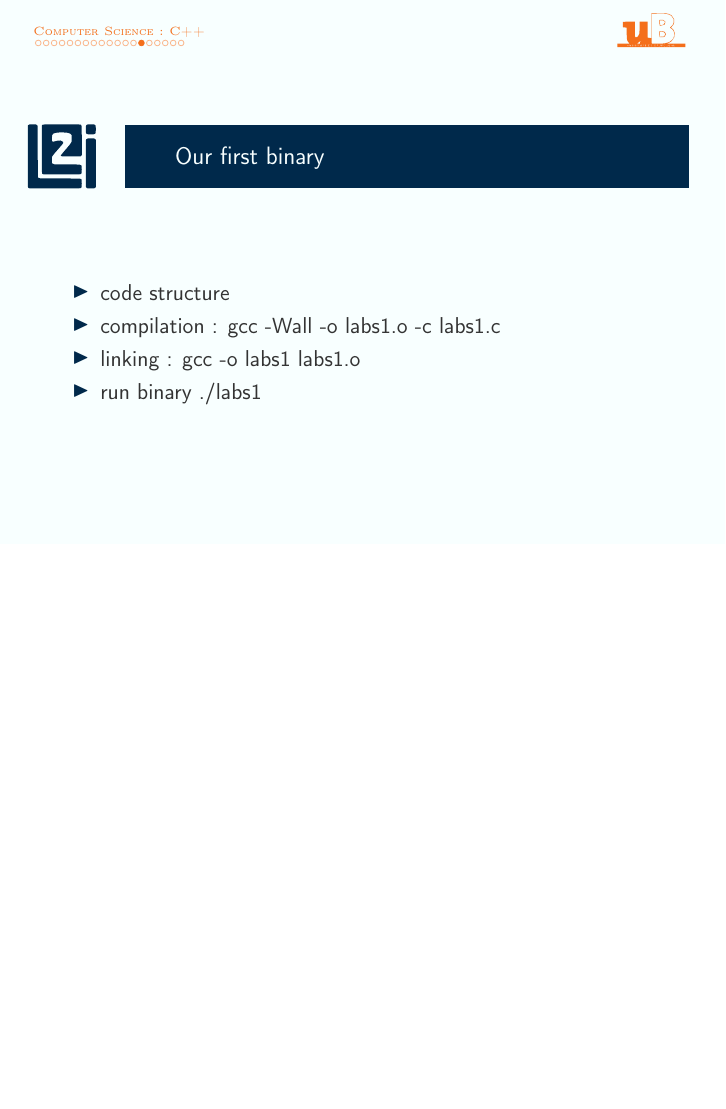
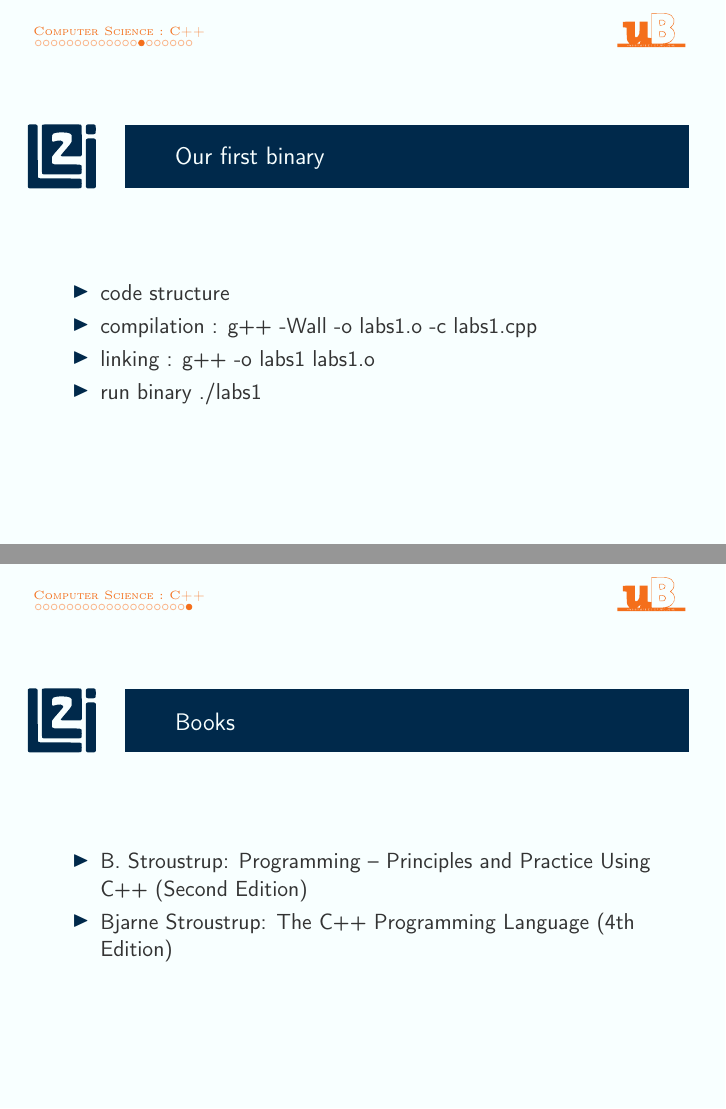
Before and after one commit to clemaitre58/BScv1718CSBeamer, LaTeX slides (presentation.tex): page 16 of 21 before the commit and pages 16 and 22 of 22 after it, the two joined at a grey line, the shorter picture padded with empty space. Compiled offline with pdfLaTeX.

Commit message:
Update #2

```diff
--- a/presentation.tex
+++ b/presentation.tex
@@ -225,8 +225,8 @@
   \frametitle{Our first binary}
 	\begin{itemize}
 		\item code structure
-		\item compilation : gcc  -Wall  -o labs1.o   -c labs1.c
-		\item linking : gcc -o labs1  labs1.o
+		\item compilation : g++  -Wall  -o labs1.o   -c labs1.cpp
+		\item linking : g++ -o labs1  labs1.o
 		\item run binary ./labs1
 	\end{itemize}
 \end{frame}
@@ -293,4 +293,18 @@
 	\end{itemize}
 \end{frame}
 
+\subsection{Books}
+\label{sub:books_}
+
+
+\begin{frame}
+	\frametitle{Books}
+	\begin{itemize}
+		\item B. Stroustrup: Programming -- Principles and Practice Using C++ (Second Edition)
+		\item Bjarne Stroustrup: The C++ Programming Language (4th Edition)
+	\end{itemize}
+\end{frame}
+
+
+
 \end{document}
```
Also changed, not shown: presentation.pdf, 3 other files.
